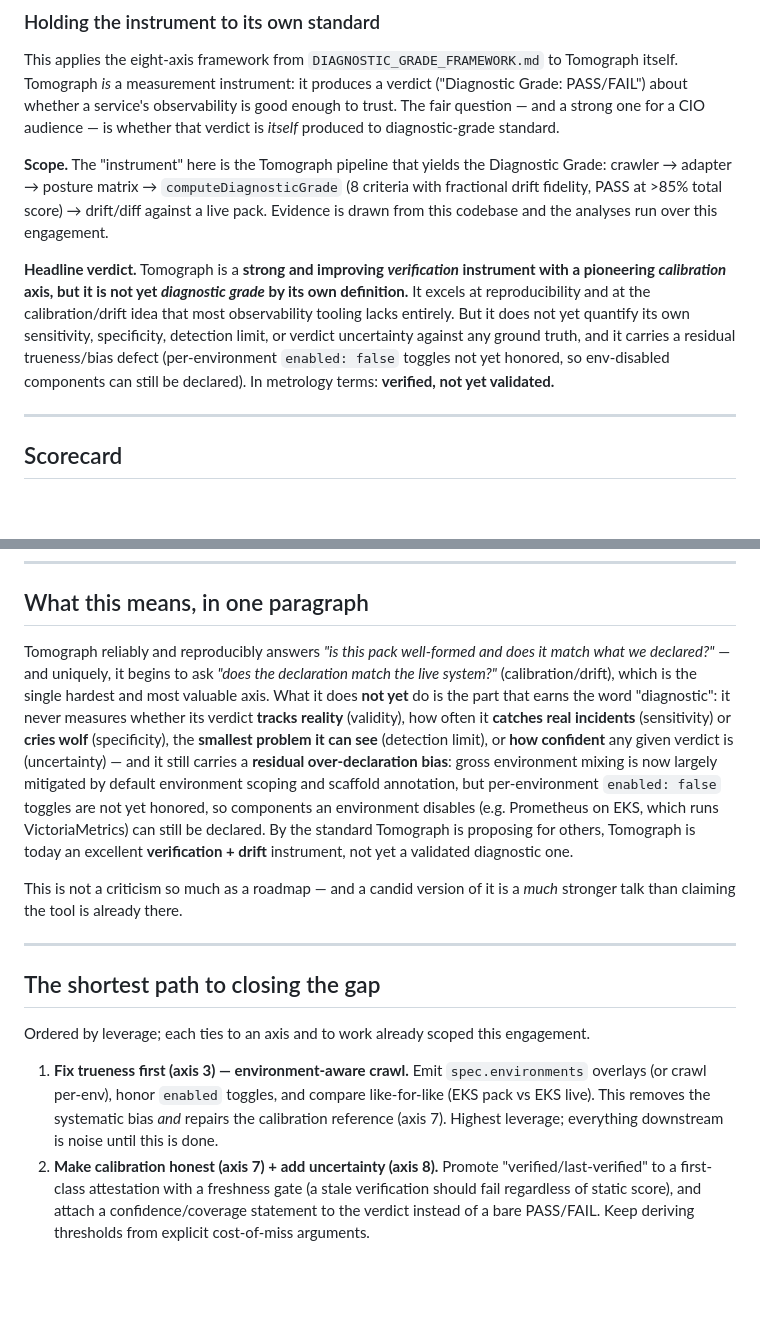
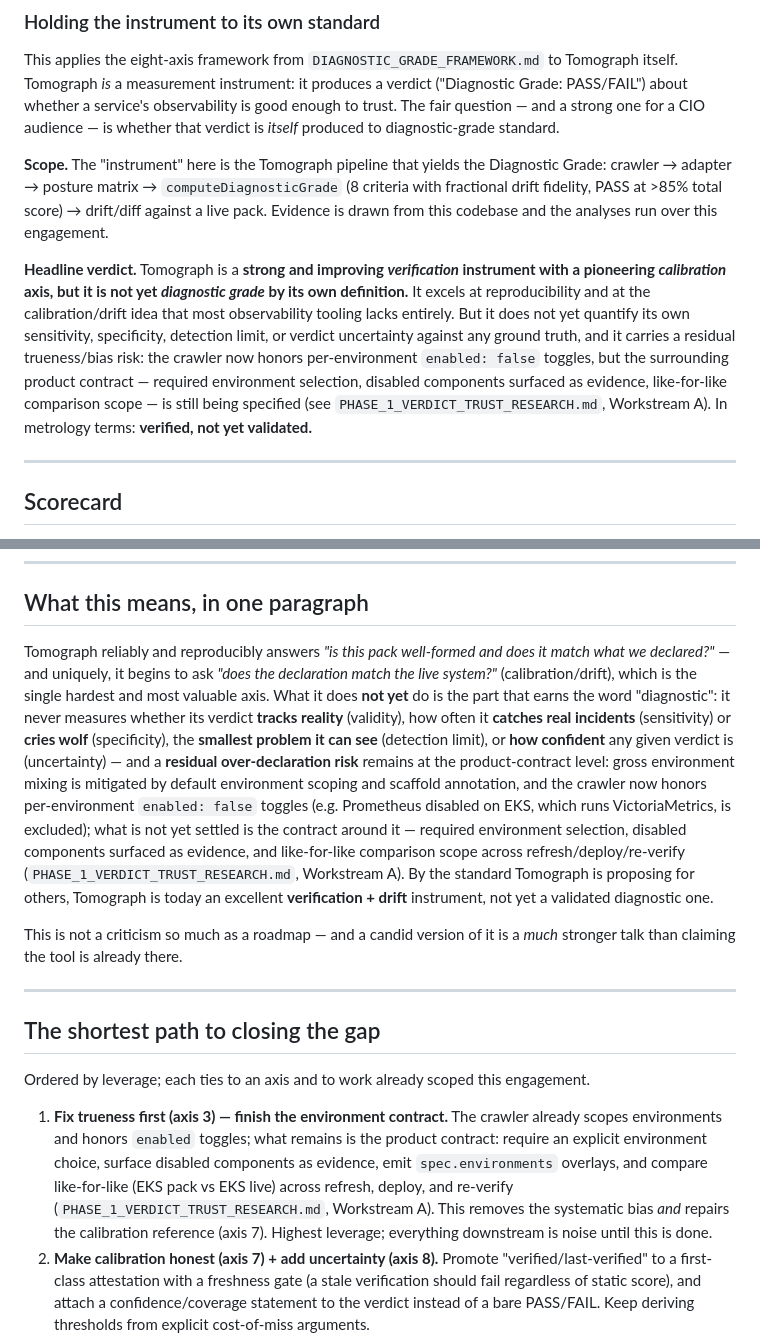
Before and after one commit to MoebiusX/tomograph, a Markdown page: docs/TOMOGRAPH_SELF_ASSESSMENT.md, 2 parts joined by grey strips. Drawn GitHub-style; blank space fills up the shorter version.

Commit message:
docs: reconcile self-assessment axis 3 with the merged Phase 1 draft
Follow-up requested in the PR #49 review: the self-assessment still said
per-environment `enabled: false` toggles were "not yet honored", which
became stale once the crawler landed that handling
(tools/lib/crawler.mjs:452, 1464–1485) and contradicted the merged
research draft. Axis 3 now states the current truth: the crawler honors
the toggles; what remains is the product contract around environment
selection, disabled-as-evidence, and like-for-like comparison scope —
pointing at PHASE_1_VERDICT_TRUST_RESEARCH.md Workstream A as the spec
for that work.

Co-Authored-By: Claude Fable 5 <noreply@anthropic.com>

```diff
--- a/docs/TOMOGRAPH_SELF_ASSESSMENT.md
+++ b/docs/TOMOGRAPH_SELF_ASSESSMENT.md
@@ -6,7 +6,7 @@ This applies the eight-axis framework from `DIAGNOSTIC_GRADE_FRAMEWORK.md` to To
 
 **Scope.** The "instrument" here is the Tomograph pipeline that yields the Diagnostic Grade: crawler → adapter → posture matrix → `computeDiagnosticGrade` (8 criteria with fractional drift fidelity, PASS at >85% total score) → drift/diff against a live pack. Evidence is drawn from this codebase and the analyses run over this engagement.
 
-**Headline verdict.** Tomograph is a **strong and improving *verification* instrument with a pioneering *calibration* axis, but it is not yet *diagnostic grade* by its own definition.** It excels at reproducibility and at the calibration/drift idea that most observability tooling lacks entirely. But it does not yet quantify its own sensitivity, specificity, detection limit, or verdict uncertainty against any ground truth, and it carries a residual trueness/bias defect (per-environment `enabled: false` toggles not yet honored, so env-disabled components can still be declared). In metrology terms: **verified, not yet validated.**
+**Headline verdict.** Tomograph is a **strong and improving *verification* instrument with a pioneering *calibration* axis, but it is not yet *diagnostic grade* by its own definition.** It excels at reproducibility and at the calibration/drift idea that most observability tooling lacks entirely. But it does not yet quantify its own sensitivity, specificity, detection limit, or verdict uncertainty against any ground truth, and it carries a residual trueness/bias risk: the crawler now honors per-environment `enabled: false` toggles, but the surrounding product contract — required environment selection, disabled components surfaced as evidence, like-for-like comparison scope — is still being specified (see `PHASE_1_VERDICT_TRUST_RESEARCH.md`, Workstream A). In metrology terms: **verified, not yet validated.**
 
 ---
 
@@ -36,7 +36,7 @@ Rating scale: **Met** (demonstrated, with evidence) · **Partial** (present but
 
 ## What this means, in one paragraph
 
-Tomograph reliably and reproducibly answers *"is this pack well-formed and does it match what we declared?"* — and uniquely, it begins to ask *"does the declaration match the live system?"* (calibration/drift), which is the single hardest and most valuable axis. What it does **not yet** do is the part that earns the word "diagnostic": it never measures whether its verdict **tracks reality** (validity), how often it **catches real incidents** (sensitivity) or **cries wolf** (specificity), the **smallest problem it can see** (detection limit), or **how confident** any given verdict is (uncertainty) — and it still carries a **residual over-declaration bias**: gross environment mixing is now largely mitigated by default environment scoping and scaffold annotation, but per-environment `enabled: false` toggles are not yet honored, so components an environment disables (e.g. Prometheus on EKS, which runs VictoriaMetrics) can still be declared. By the standard Tomograph is proposing for others, Tomograph is today an excellent **verification + drift** instrument, not yet a validated diagnostic one.
+Tomograph reliably and reproducibly answers *"is this pack well-formed and does it match what we declared?"* — and uniquely, it begins to ask *"does the declaration match the live system?"* (calibration/drift), which is the single hardest and most valuable axis. What it does **not yet** do is the part that earns the word "diagnostic": it never measures whether its verdict **tracks reality** (validity), how often it **catches real incidents** (sensitivity) or **cries wolf** (specificity), the **smallest problem it can see** (detection limit), or **how confident** any given verdict is (uncertainty) — and a **residual over-declaration risk** remains at the product-contract level: gross environment mixing is mitigated by default environment scoping and scaffold annotation, and the crawler now honors per-environment `enabled: false` toggles (e.g. Prometheus disabled on EKS, which runs VictoriaMetrics, is excluded); what is not yet settled is the contract around it — required environment selection, disabled components surfaced as evidence, and like-for-like comparison scope across refresh/deploy/re-verify (`PHASE_1_VERDICT_TRUST_RESEARCH.md`, Workstream A). By the standard Tomograph is proposing for others, Tomograph is today an excellent **verification + drift** instrument, not yet a validated diagnostic one.
 
 This is not a criticism so much as a roadmap — and a candid version of it is a *much* stronger talk than claiming the tool is already there.
 
@@ -46,7 +46,7 @@ This is not a criticism so much as a roadmap — and a candid version of it is a
 
 Ordered by leverage; each ties to an axis and to work already scoped this engagement.
 
-1. **Fix trueness first (axis 3) — environment-aware crawl.** Emit `spec.environments` overlays (or crawl per-env), honor `enabled` toggles, and compare like-for-like (EKS pack vs EKS live). This removes the systematic bias *and* repairs the calibration reference (axis 7). Highest leverage; everything downstream is noise until this is done.
+1. **Fix trueness first (axis 3) — finish the environment contract.** The crawler already scopes environments and honors `enabled` toggles; what remains is the product contract: require an explicit environment choice, surface disabled components as evidence, emit `spec.environments` overlays, and compare like-for-like (EKS pack vs EKS live) across refresh, deploy, and re-verify (`PHASE_1_VERDICT_TRUST_RESEARCH.md`, Workstream A). This removes the systematic bias *and* repairs the calibration reference (axis 7). Highest leverage; everything downstream is noise until this is done.
 2. **Make calibration honest (axis 7) + add uncertainty (axis 8).** Promote "verified/last-verified" to a first-class attestation with a freshness gate (a stale verification should fail regardless of static score), and attach a confidence/coverage statement to the verdict instead of a bare PASS/FAIL. Keep deriving thresholds from explicit cost-of-miss arguments.
 3. **Earn validity, sensitivity, specificity (axes 1, 4, 5) — the hard, decisive part.** Keep a labelled set of past incidents and back-test: did a PASS verdict correspond to fewer/shorter incidents (validity)? what fraction of real incidents did the declared alerts catch within MTTD (sensitivity)? what fraction of fired alerts were noise (specificity)? Report these as the tool's own ROC-style operating point. This is what converts "verification tool" into "diagnostic-grade instrument," and it's exactly the analytical-vs-clinical-validity split from IVD.
 4. **Add a resolution statement (axis 6).** Define and report the smallest budget-burn / SLO degradation the pipeline reliably flags — an "a90/95 for observability."
```
